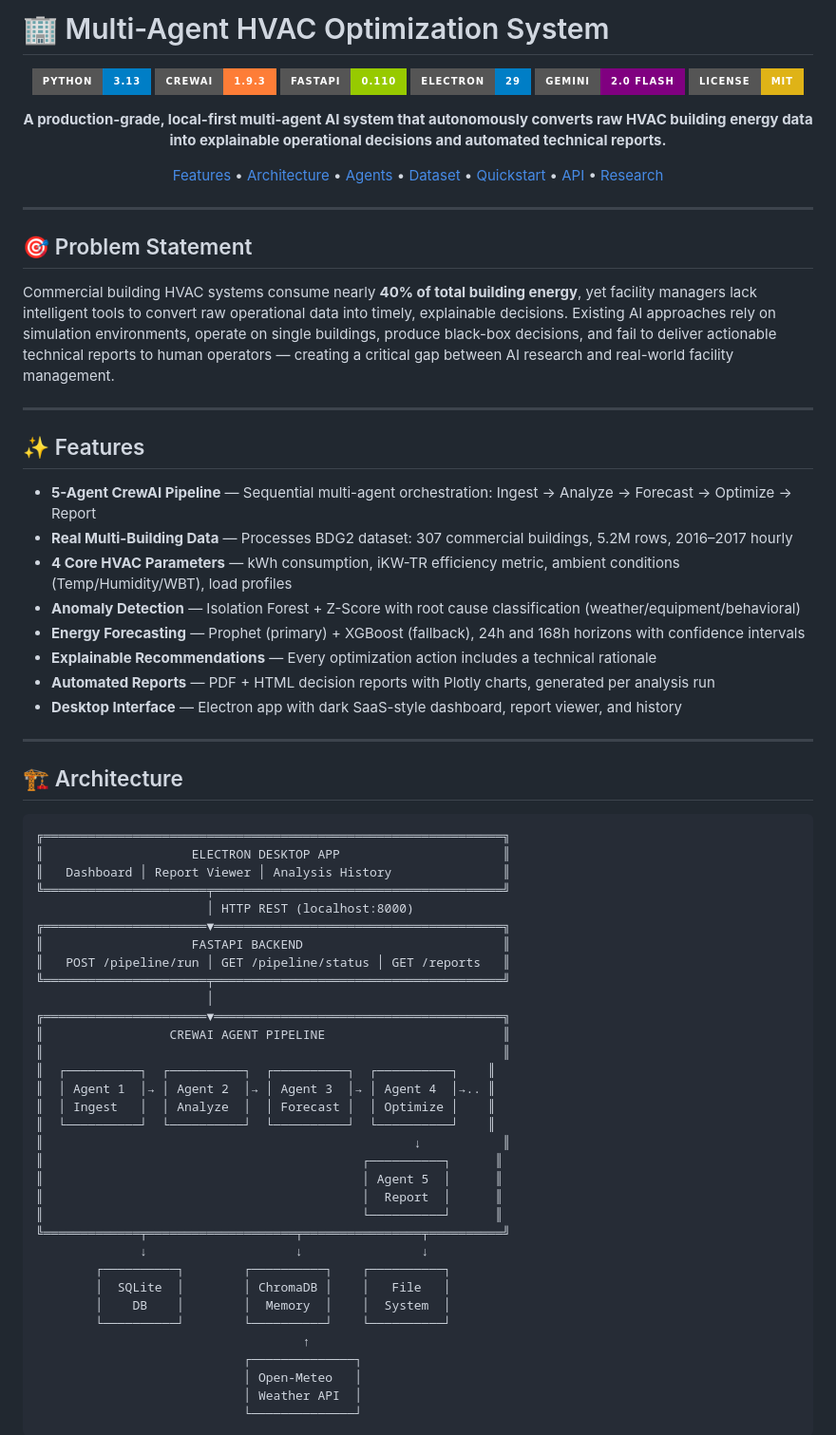
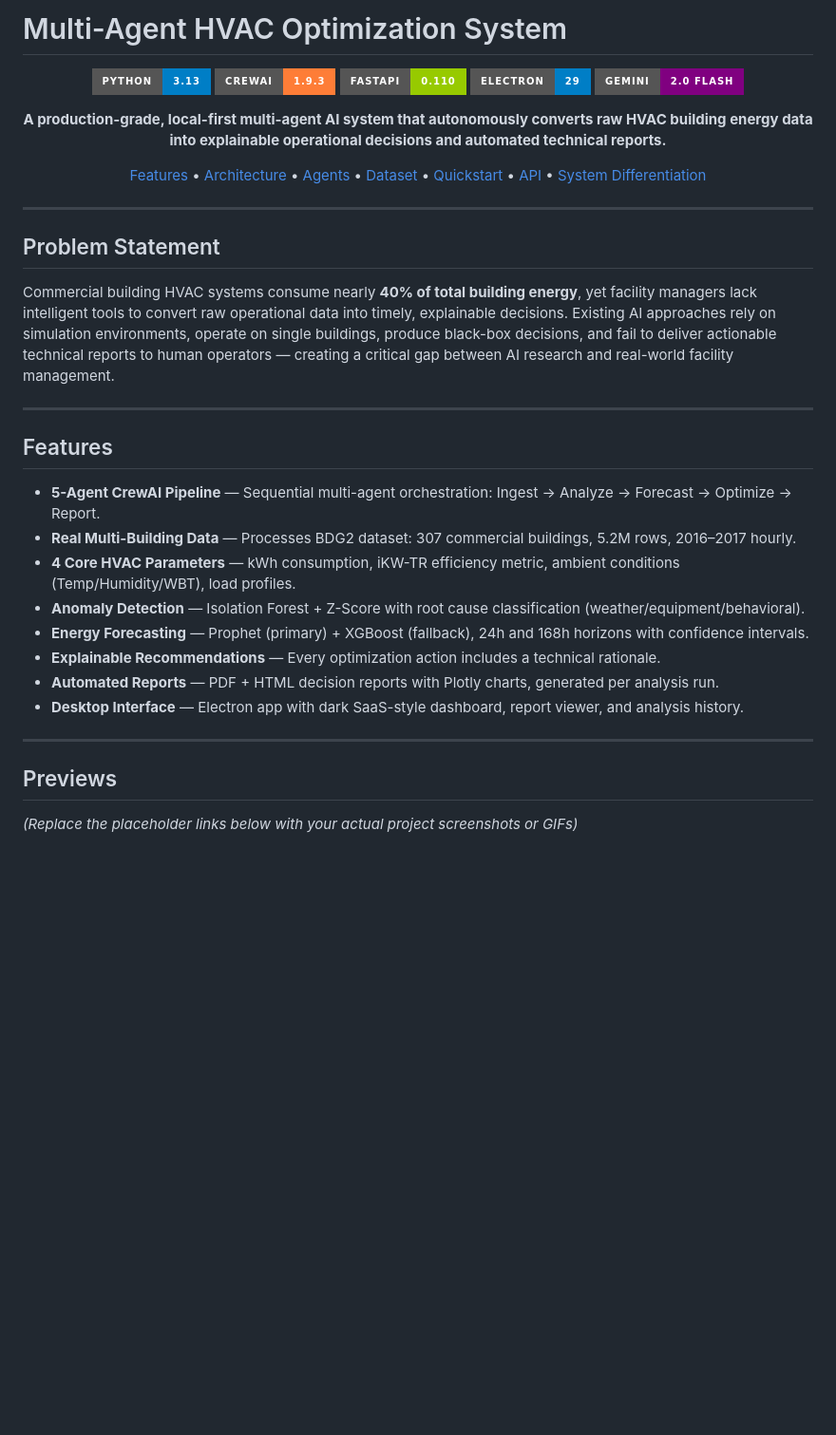
Before and after one commit to Narayanan-07/HVAC-MultiAgent-System, a Markdown page: README.md, the part around one of its changes. Shown at 95% size. GitHub-like rendering; badges without logos; blank space fills up the shorter version.

````diff
--- a/README.md
+++ b/README.md
@@ -1,4 +1,4 @@
-# 🏢 Multi-Agent HVAC Optimization System
+# Multi-Agent HVAC Optimization System
 
 <div align="center">
 
@@ -7,70 +7,35 @@
 ![FastAPI](https://img.shields.io/badge/FastAPI-0.110-green?style=for-the-badge&logo=fastapi)
 ![Electron](https://img.shields.io/badge/Electron-29-blue?style=for-the-badge&logo=electron)
 ![Gemini](https://img.shields.io/badge/Gemini-2.0_Flash-purple?style=for-the-badge&logo=google)
-![License](https://img.shields.io/badge/License-MIT-yellow?style=for-the-badge)
 
 **A production-grade, local-first multi-agent AI system that autonomously converts raw HVAC building energy data into explainable operational decisions and automated technical reports.**
 
-[Features](#features) • [Architecture](#architecture) • [Agents](#agents) • [Dataset](#dataset) • [Quickstart](#quickstart) • [API](#api-reference) • [Research](#research-novelty)
+[Features](#features) • [Architecture](#architecture) • [Agents](#agents) • [Dataset](#dataset) • [Quickstart](#quickstart) • [API](#api-reference) • [System Differentiation](#system-differentiation)
 
 </div>
 
 ---
 
-## 🎯 Problem Statement
+## Problem Statement
 
 Commercial building HVAC systems consume nearly **40% of total building energy**, yet facility managers lack intelligent tools to convert raw operational data into timely, explainable decisions. Existing AI approaches rely on simulation environments, operate on single buildings, produce black-box decisions, and fail to deliver actionable technical reports to human operators — creating a critical gap between AI research and real-world facility management.
 
 ---
 
-## ✨ Features
+## Features
 
-- **5-Agent CrewAI Pipeline** — Sequential multi-agent orchestration: Ingest → Analyze → Forecast → Optimize → Report
-- **Real Multi-Building Data** — Processes BDG2 dataset: 307 commercial buildings, 5.2M rows, 2016–2017 hourly
-- **4 Core HVAC Parameters** — kWh consumption, iKW-TR efficiency metric, ambient conditions (Temp/Humidity/WBT), load profiles
-- **Anomaly Detection** — Isolation Forest + Z-Score with root cause classification (weather/equipment/behavioral)
-- **Energy Forecasting** — Prophet (primary) + XGBoost (fallback), 24h and 168h horizons with confidence intervals
-- **Explainable Recommendations** — Every optimization action includes a technical rationale
-- **Automated Reports** — PDF + HTML decision reports with Plotly charts, generated per analysis run
-- **Desktop Interface** — Electron app with dark SaaS-style dashboard, report viewer, and history
+- **5-Agent CrewAI Pipeline** — Sequential multi-agent orchestration: Ingest → Analyze → Forecast → Optimize → Report.
+- **Real Multi-Building Data** — Processes BDG2 dataset: 307 commercial buildings, 5.2M rows, 2016–2017 hourly.
+- **4 Core HVAC Parameters** — kWh consumption, iKW-TR efficiency metric, ambient conditions (Temp/Humidity/WBT), load profiles.
+- **Anomaly Detection** — Isolation Forest + Z-Score with root cause classification (weather/equipment/behavioral).
+- **Energy Forecasting** — Prophet (primary) + XGBoost (fallback), 24h and 168h horizons with confidence intervals.
+- **Explainable Recommendations** — Every optimization action includes a technical rationale.
+- **Automated Reports** — PDF + HTML decision reports with Plotly charts, generated per analysis run.
+- **Desktop Interface** — Electron app with dark SaaS-style dashboard, report viewer, and analysis history.
 
 ---
 
-## 🏗️ Architecture
+## Previews
 
-```
-╔══════════════════════════════════════════════════════════════╗
-║                    ELECTRON DESKTOP APP                      ║
-║   Dashboard │ Report Viewer │ Analysis History               ║
-╚══════════════════════╤═══════════════════════════════════════╝
-                       │ HTTP REST (localhost:8000)
-╔══════════════════════▼═══════════════════════════════════════╗
-║                    FASTAPI BACKEND                           ║
-║   POST /pipeline/run │ GET /pipeline/status │ GET /reports   ║
-╚══════════════════════╤═══════════════════════════════════════╝
-                       │
-╔══════════════════════▼═══════════════════════════════════════╗
-║                 CREWAI AGENT PIPELINE                        ║
-║                                                              ║
-║  ┌──────────┐  ┌──────────┐  ┌──────────┐  ┌──────────┐    ║
-║  │ Agent 1  │→ │ Agent 2  │→ │ Agent 3  │→ │ Agent 4  │→.. ║
-║  │ Ingest   │  │ Analyze  │  │ Forecast │  │ Optimize │    ║
-║  └──────────┘  └──────────┘  └──────────┘  └──────────┘    ║
-║                                                  ↓           ║
-║                                           ┌──────────┐      ║
-║                                           │ Agent 5  │      ║
-║                                           │  Report  │      ║
-║                                           └──────────┘      ║
-╚═════════════╤════════════════════╤════════════════╤══════════╝
-              ↓                    ↓                ↓
-        ┌──────────┐        ┌──────────┐    ┌──────────┐
-        │  SQLite  │        │ ChromaDB │    │   File   │
-        │    DB    │        │  Memory  │    │  System  │
-        └──────────┘        └──────────┘    └──────────┘
-                                    ↑
-                            ┌──────────────┐
-                            │ Open-Meteo   │
-                            │ Weather API  │
-                            └──────────────┘
-```
+*(Replace the placeholder links below with your actual project screenshots or GIFs)*
 
````
Also changed, not shown: other parts of README.md (+93 -113 lines).
